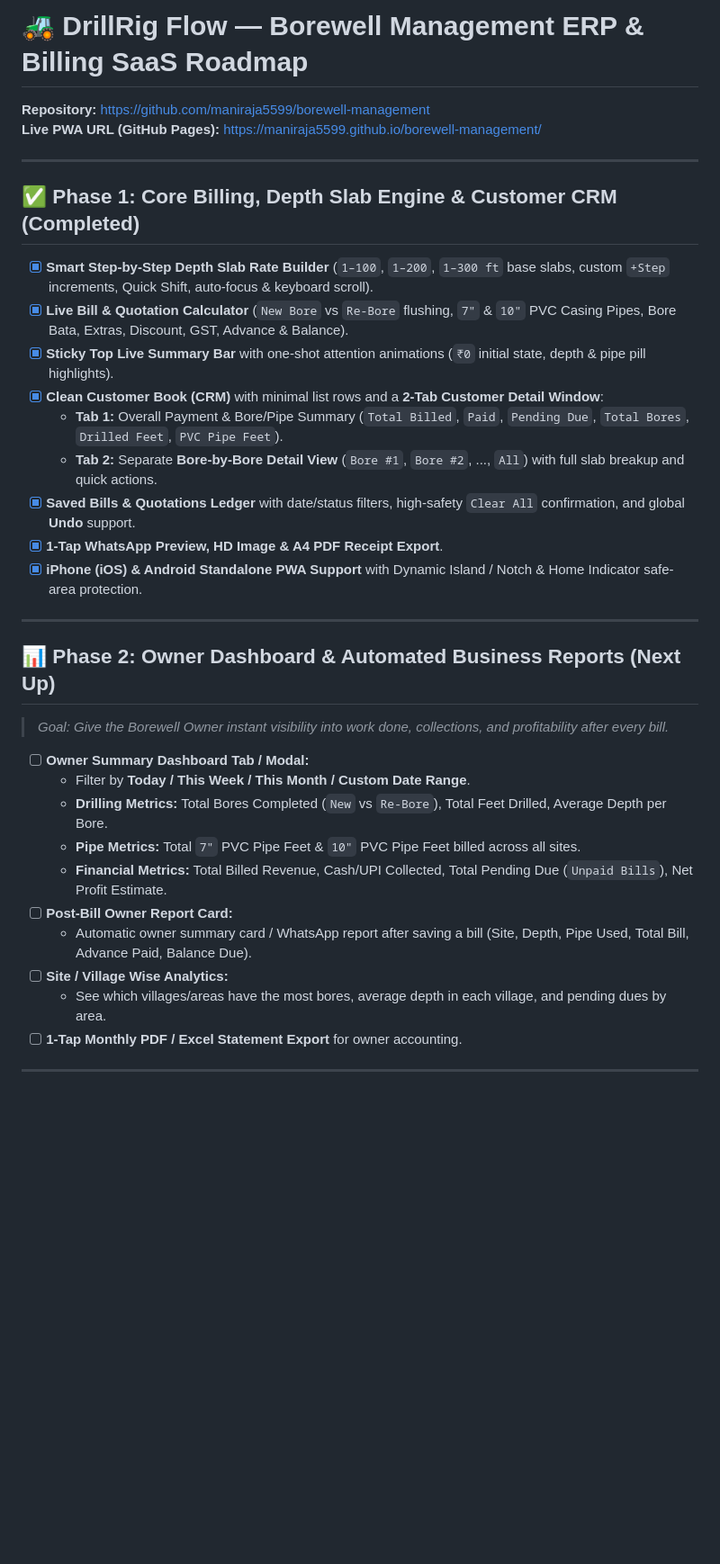
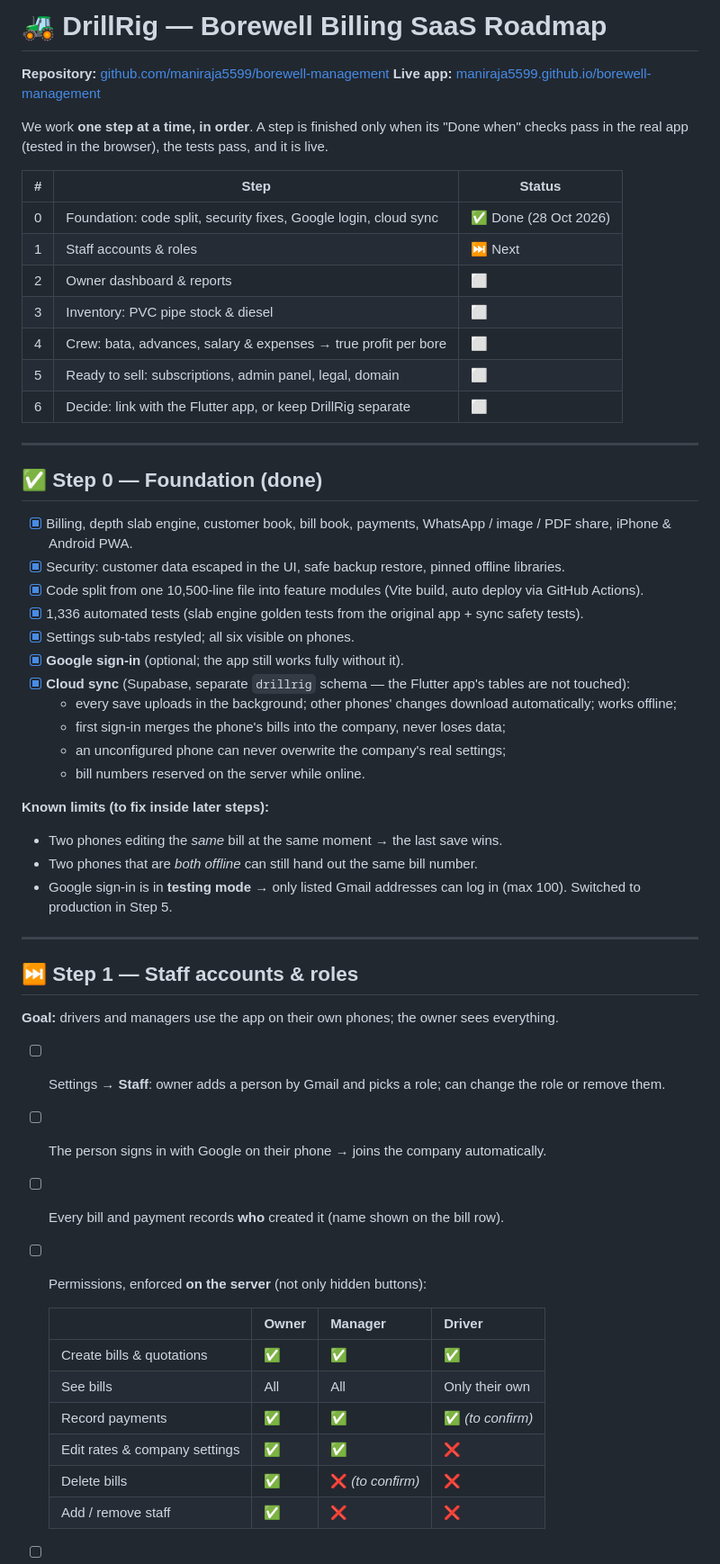
Before and after one commit to maniraja5599/borewell-management, a Markdown page: ROADMAP.md, the part around one of its changes. Shown at 90% size. Drawn GitHub-style; blank space fills up the shorter version.

```diff
--- a/ROADMAP.md
+++ b/ROADMAP.md
@@ -1,33 +1,59 @@
-# 🚜 DrillRig Flow — Borewell Management ERP & Billing SaaS Roadmap
+# 🚜 DrillRig — Borewell Billing SaaS Roadmap
 
-**Repository:** [https://github.com/maniraja5599/borewell-management](https://github.com/maniraja5599/borewell-management)
-**Live PWA URL (GitHub Pages):** [https://maniraja5599.github.io/borewell-management/](https://maniraja5599.github.io/borewell-management/)
+**Repository:** [github.com/maniraja5599/borewell-management](https://github.com/maniraja5599/borewell-management)
+**Live app:** [maniraja5599.github.io/borewell-management](https://maniraja5599.github.io/borewell-management/)
+
+We work **one step at a time, in order**. A step is finished only when its "Done when" checks pass
+in the real app (tested in the browser), the tests pass, and it is live.
+
+| # | Step | Status |
+|---|------|--------|
+| 0 | Foundation: code split, security fixes, Google login, cloud sync | ✅ Done (28 Oct 2026) |
+| 1 | Staff accounts & roles | ⏭️ Next |
+| 2 | Owner dashboard & reports | ⬜ |
+| 3 | Inventory: PVC pipe stock & diesel | ⬜ |
+| 4 | Crew: bata, advances, salary & expenses → true profit per bore | ⬜ |
+| 5 | Ready to sell: subscriptions, admin panel, legal, domain | ⬜ |
+| 6 | Decide: link with the Flutter app, or keep DrillRig separate | ⬜ |
 
 ---
 
-## ✅ Phase 1: Core Billing, Depth Slab Engine & Customer CRM (Completed)
-- [x] **Smart Step-by-Step Depth Slab Rate Builder** (`1–100`, `1–200`, `1–300 ft` base slabs, custom `+Step` increments, Quick Shift, auto-focus & keyboard scroll).
-- [x] **Live Bill & Quotation Calculator** (`New Bore` vs `Re-Bore` flushing, `7"` & `10"` PVC Casing Pipes, Bore Bata, Extras, Discount, GST, Advance & Balance).
-- [x] **Sticky Top Live Summary Bar** with one-shot attention animations (`₹0` initial state, depth & pipe pill highlights).
-- [x] **Clean Customer Book (CRM)** with minimal list rows and a **2-Tab Customer Detail Window**:
-  - **Tab 1:** Overall Payment & Bore/Pipe Summary (`Total Billed`, `Paid`, `Pending Due`, `Total Bores`, `Drilled Feet`, `PVC Pipe Feet`).
-  - **Tab 2:** Separate **Bore-by-Bore Detail View** (`Bore #1`, `Bore #2`, ..., `All`) with full slab breakup and quick actions.
-- [x] **Saved Bills & Quotations Ledger** with date/status filters, high-safety `Clear All` confirmation, and global **Undo** support.
-- [x] **1-Tap WhatsApp Preview, HD Image & A4 PDF Receipt Export**.
-- [x] **iPhone (iOS) & Android Standalone PWA Support** with Dynamic Island / Notch & Home Indicator safe-area protection.
+## ✅ Step 0 — Foundation (done)
+
+- [x] Billing, depth slab engine, customer book, bill book, payments, WhatsApp / image / PDF share, iPhone & Android PWA.
+- [x] Security: customer data escaped in the UI, safe backup restore, pinned offline libraries.
+- [x] Code split from one 10,500-line file into feature modules (Vite build, auto deploy via GitHub Actions).
+- [x] 1,336 automated tests (slab engine golden tests from the original app + sync safety tests).
+- [x] Settings sub-tabs restyled; all six visible on phones.
+- [x] **Google sign-in** (optional; the app still works fully without it).
+- [x] **Cloud sync** (Supabase, separate `drillrig` schema — the Flutter app's tables are not touched):
+  - every save uploads in the background; other phones' changes download automatically; works offline;
+  - first sign-in merges the phone's bills into the company, never loses data;
+  - an unconfigured phone can never overwrite the company's real settings;
+  - bill numbers reserved on the server while online.
+
+**Known limits (to fix inside later steps):**
+- Two phones editing the *same* bill at the same moment → the last save wins.
+- Two phones that are *both offline* can still hand out the same bill number.
+- Google sign-in is in **testing mode** → only listed Gmail addresses can log in (max 100). Switched to production in Step 5.
 
 ---
 
-## 📊 Phase 2: Owner Dashboard & Automated Business Reports (Next Up)
-> *Goal: Give the Borewell Owner instant visibility into work done, collections, and profitability after every bill.*
+## ⏭️ Step 1 — Staff accounts & roles
 
-- [ ] **Owner Summary Dashboard Tab / Modal:**
-  - Filter by **Today / This Week / This Month / Custom Date Range**.
-  - **Drilling Metrics:** Total Bores Completed (`New` vs `Re-Bore`), Total Feet Drilled, Average Depth per Bore.
-  - **Pipe Metrics:** Total `7"` PVC Pipe Feet & `10"` PVC Pipe Feet billed across all sites.
-  - **Financial Metrics:** Total Billed Revenue, Cash/UPI Collected, Total Pending Due (`Unpaid Bills`), Net Profit Estimate.
-- [ ] **Post-Bill Owner Report Card:**
-  - Automatic owner summary card / WhatsApp report after saving a bill (Site, Depth, Pipe Used, Total Bill, Advance Paid, Balance Due).
-- [ ] **Site / Village Wise Analytics:**
-  - See which villages/areas have the most bores, average depth in each village, and pending dues by area.
-- [ ] **1-Tap Monthly PDF / Excel Statement Export** for owner accounting.
+**Goal:** drivers and managers use the app on their own phones; the owner sees everything.
+
+- [ ] Settings → **Staff**: owner adds a person by Gmail and picks a role; can change the role or remove them.
+- [ ] The person signs in with Google on their phone → joins the company automatically.
+- [ ] Every bill and payment records **who** created it (name shown on the bill row).
+- [ ] Permissions, enforced **on the server** (not only hidden buttons):
+
+  | | Owner | Manager | Driver |
+  |---|---|---|---|
+  | Create bills & quotations | ✅ | ✅ | ✅ |
+  | See bills | All | All | Only their own |
+  | Record payments | ✅ | ✅ | ✅ *(to confirm)* |
+  | Edit rates & company settings | ✅ | ✅ | ❌ |
+  | Delete bills | ✅ | ❌ *(to confirm)* | ❌ |
+  | Add / remove staff | ✅ | ❌ | ❌ |
+
```
Also changed, not shown: other parts of ROADMAP.md (+60 -33 lines).
